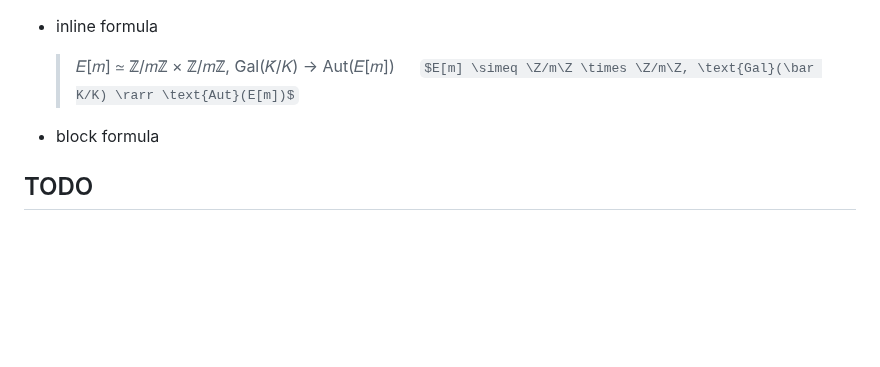
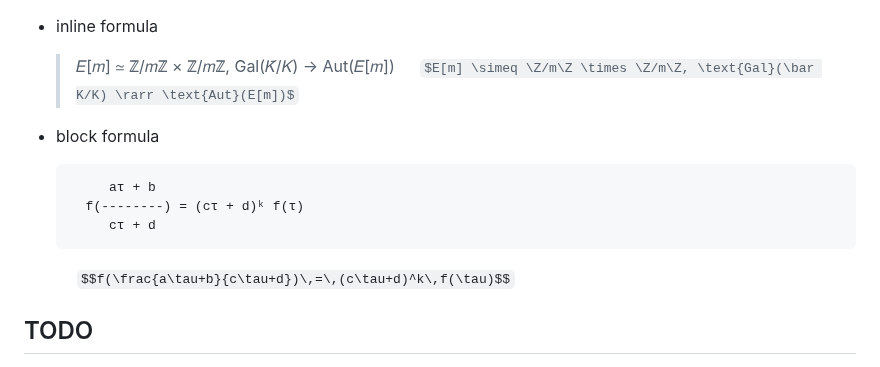
Before and after one commit to kokic/UniTeX, a Markdown page: README.md, the part around the change. Drawn GitHub-style; blank space fills up the shorter version.

````diff
--- a/README.md
+++ b/README.md
@@ -19,6 +19,12 @@ UniTeX.parse(source: string)
     &emsp; `$E[m] \simeq \Z/m\Z \times \Z/m\Z, \text{Gal}(\bar K/K) \rarr \text{Aut}(E[m])$`
 
 - block formula
+  ```
+       aτ + b
+    f(--------) = (cτ + d)ᵏ f(τ)
+       cτ + d
+  ```
+    &emsp; `$$f(\frac{a\tau+b}{c\tau+d})\,=\,(c\tau+d)^k\,f(\tau)$$`
 
 ## TODO
 
````
